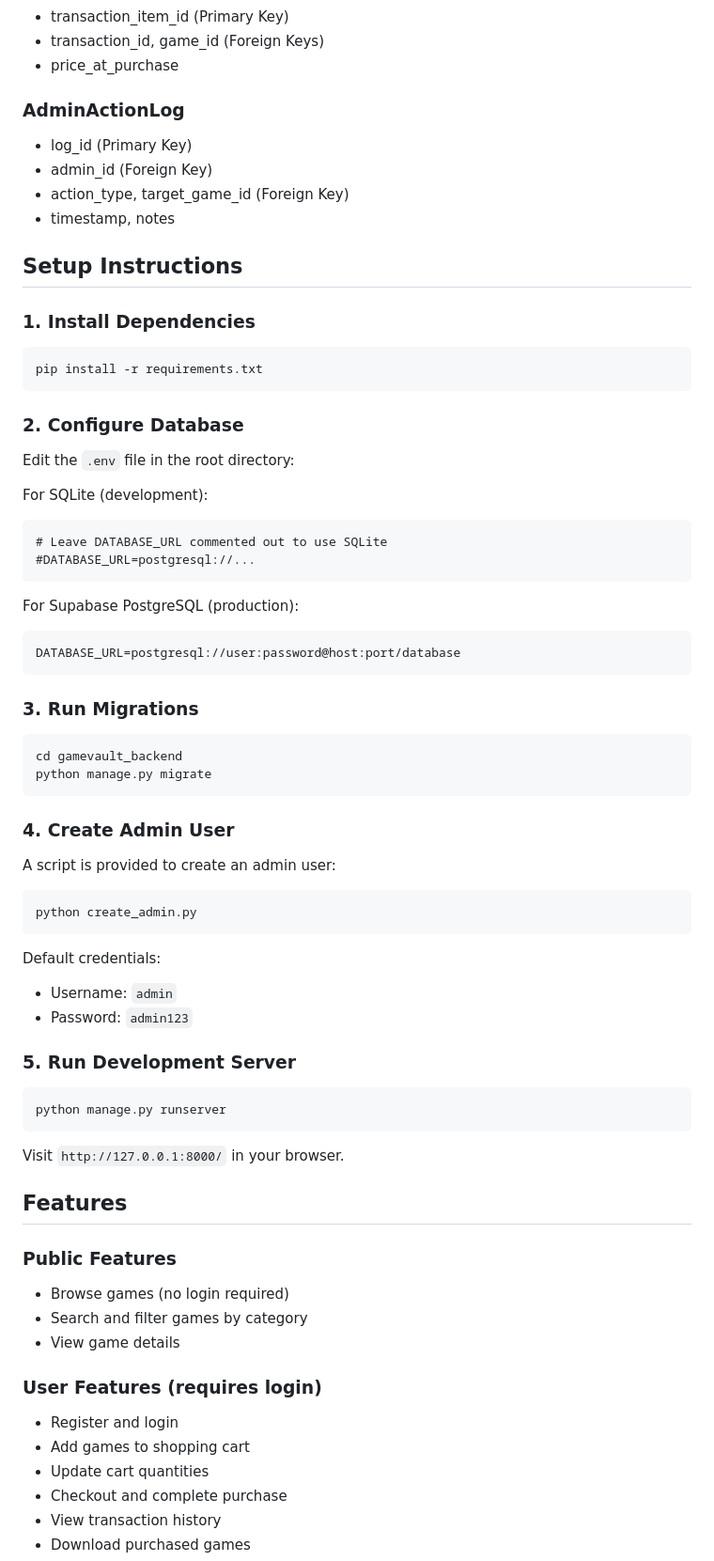
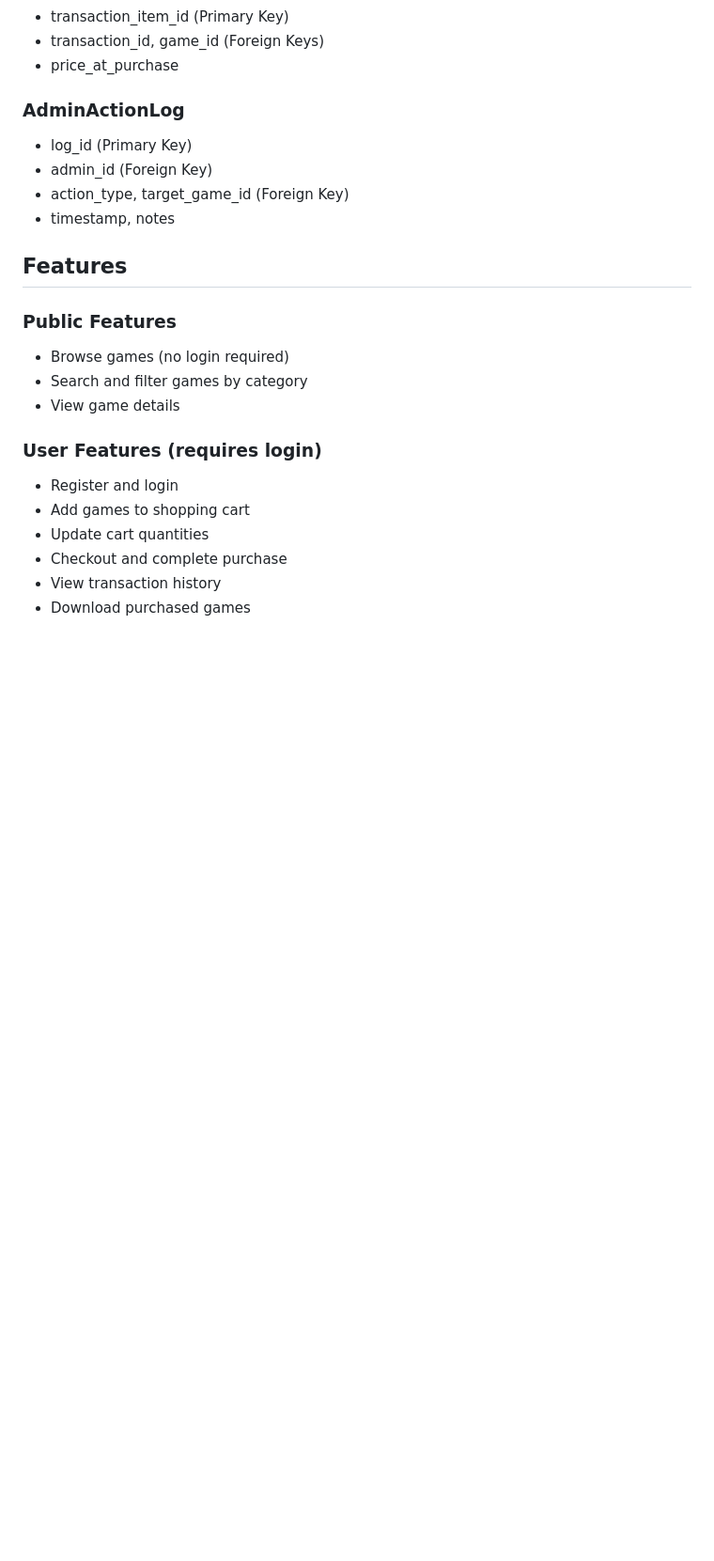
Before and after one commit to seeudev/CSIT327-G8-Group8-gamevault, a Markdown page: README.md, the part around the change printed below. Shown: that part at 94% size. Drawn GitHub-style; blank space fills up the shorter version.

````diff
--- a/README.md
+++ b/README.md
@@ -53,55 +125,7 @@ The application uses the following simple models:
 - action_type, target_game_id (Foreign Key)
 - timestamp, notes
 
-## Setup Instructions
 
-### 1. Install Dependencies
-
-```bash
-pip install -r requirements.txt
-```
-
-### 2. Configure Database
-
-Edit the `.env` file in the root directory:
-
-For SQLite (development):
-```
-# Leave DATABASE_URL commented out to use SQLite
-#DATABASE_URL=postgresql://...
-```
-
-For Supabase PostgreSQL (production):
-```
-DATABASE_URL=postgresql://user:password@host:port/database
-```
-
-### 3. Run Migrations
-
-```bash
-cd gamevault_backend
-python manage.py migrate
-```
-
-### 4. Create Admin User
-
-A script is provided to create an admin user:
-
-```bash
-python create_admin.py
-```
-
-Default credentials:
-- Username: `admin`
-- Password: `admin123`
-
-### 5. Run Development Server
-
-```bash
-python manage.py runserver
-```
-
-Visit `http://127.0.0.1:8000/` in your browser.
 
 ## Features
 
````
Also changed, not shown: other parts of README.md (+74 -2 lines).
